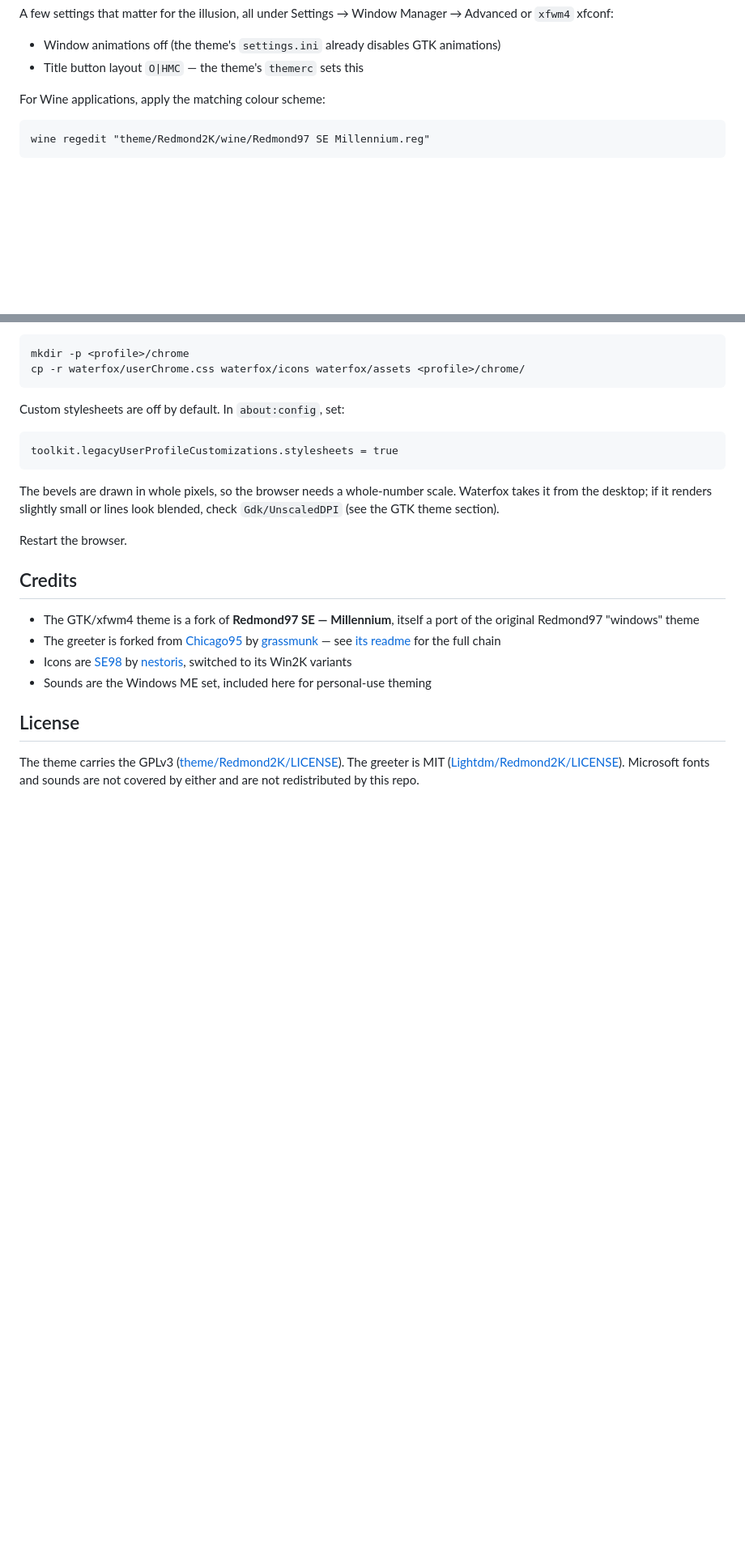
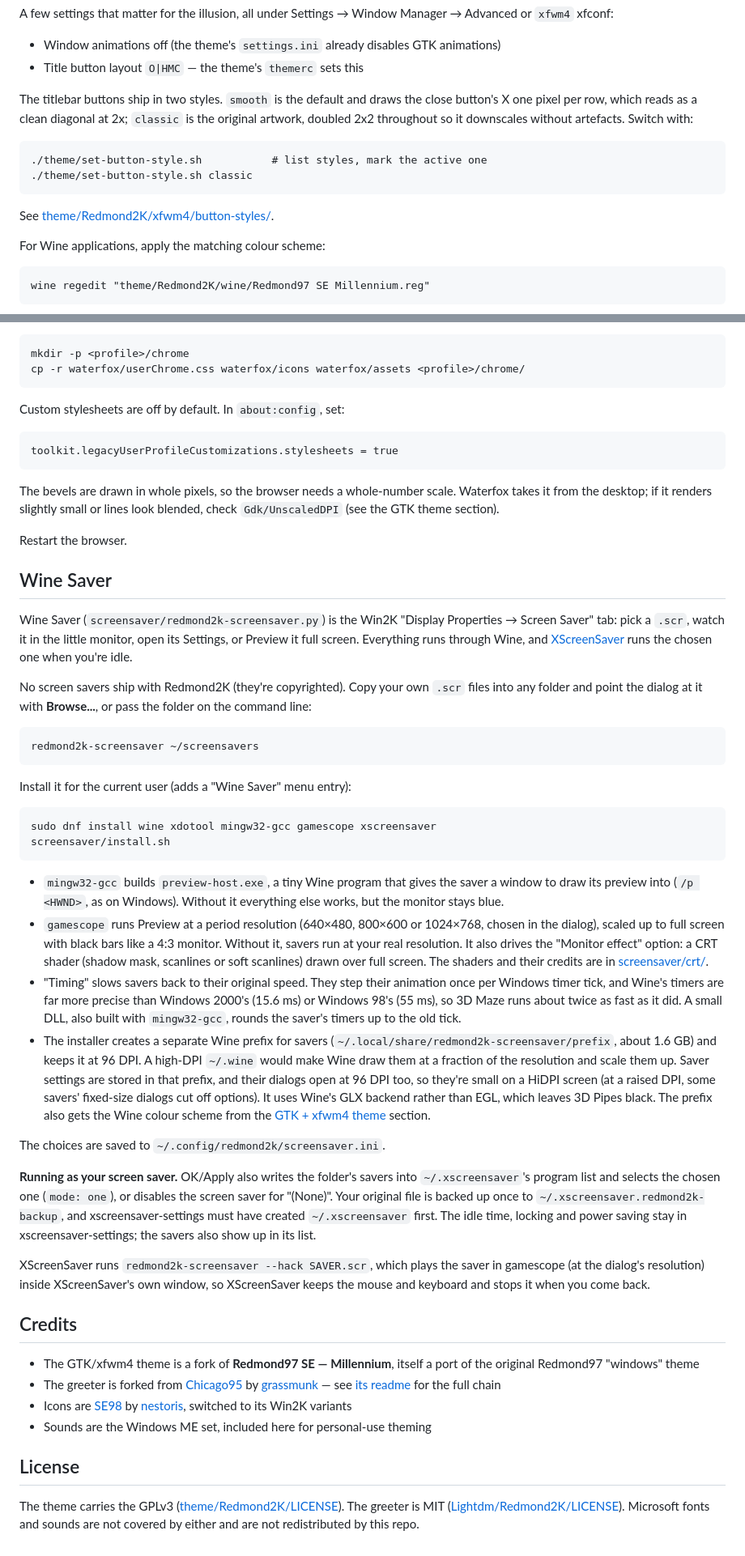
Before and after one commit to Hackmodford/Redmond2K, a Markdown page: README.md, 2 parts joined by grey strips. Shown at 81% size. Drawn GitHub-style; blank space fills up the shorter version.

````diff
--- a/README.md
+++ b/README.md
@@ -110,6 +112,18 @@ Manager → Advanced or `xfwm4` xfconf:
 - Window animations off (the theme's `settings.ini` already disables GTK
   animations)
 - Title button layout `O|HMC` — the theme's `themerc` sets this
+
+The titlebar buttons ship in two styles. `smooth` is the default and draws the
+close button's X one pixel per row, which reads as a clean diagonal at 2x;
+`classic` is the original artwork, doubled 2x2 throughout so it downscales
+without artefacts. Switch with:
+
+```
+./theme/set-button-style.sh           # list styles, mark the active one
+./theme/set-button-style.sh classic
+```
+
+See [theme/Redmond2K/xfwm4/button-styles/](theme/Redmond2K/xfwm4/button-styles/).
 
 For Wine applications, apply the matching colour scheme:
 
@@ -251,6 +265,67 @@ lines look blended, check `Gdk/UnscaledDPI` (see the GTK theme section).
 
 Restart the browser.
 
+## Wine Saver
+
+Wine Saver (`screensaver/redmond2k-screensaver.py`) is the Win2K "Display Properties →
+Screen Saver" tab: pick a `.scr`, watch it in the little monitor, open its
+Settings, or Preview it full screen. Everything runs through Wine, and
+[XScreenSaver](https://www.jwz.org/xscreensaver/) runs the chosen one when
+you're idle.
+
+No screen savers ship with Redmond2K (they're copyrighted). Copy your own
+`.scr` files into any folder and point the dialog at it with **Browse...**, or
+pass the folder on the command line:
+
+```
+redmond2k-screensaver ~/screensavers
+```
+
+Install it for the current user (adds a "Wine Saver" menu entry):
+
+```
+sudo dnf install wine xdotool mingw32-gcc gamescope xscreensaver
+screensaver/install.sh
+```
+
+- `mingw32-gcc` builds `preview-host.exe`, a tiny Wine program that gives the
+  saver a window to draw its preview into (`/p <HWND>`, as on Windows).
+  Without it everything else works, but the monitor stays blue.
+- `gamescope` runs Preview at a period resolution (640×480, 800×600 or
+  1024×768, chosen in the dialog), scaled up to full screen with black bars
+  like a 4:3 monitor. Without it, savers run at your real resolution.
+  It also drives the "Monitor effect" option: a CRT shader (shadow mask,
+  scanlines or soft scanlines) drawn over full screen. The shaders and their
+  credits are in [screensaver/crt/](screensaver/crt/).
+- "Timing" slows savers back to their original speed. They step their
+  animation once per Windows timer tick, and Wine's timers are far more
+  precise than Windows 2000's (15.6 ms) or Windows 98's (55 ms), so 3D Maze
+  runs about twice as fast as it did. A small DLL, also built with
+  `mingw32-gcc`, rounds the saver's timers up to the old tick.
+- The installer creates a separate Wine prefix for savers
+  (`~/.local/share/redmond2k-screensaver/prefix`, about 1.6 GB) and keeps it at
+  96 DPI. A high-DPI `~/.wine` would make Wine draw them at a fraction of the
+  resolution and scale them up. Saver settings are stored in that prefix, and
+  their dialogs open at 96 DPI too, so they're small on a HiDPI screen (at a
+  raised DPI, some savers' fixed-size dialogs cut off options). It uses
+  Wine's GLX backend rather than EGL, which leaves 3D Pipes black. The prefix
+  also gets the Wine colour
+  scheme from the [GTK + xfwm4 theme](#gtk--xfwm4-theme) section.
+
+The choices are saved to `~/.config/redmond2k/screensaver.ini`.
+
+**Running as your screen saver.** OK/Apply also writes the folder's savers
+into `~/.xscreensaver`'s program list and selects the chosen one (`mode: one`),
+or disables the screen saver for "(None)". Your original file is backed up
+once to `~/.xscreensaver.redmond2k-backup`, and xscreensaver-settings must
+have created `~/.xscreensaver` first. The idle time, locking and power
+saving stay in xscreensaver-settings; the savers also show up in its list.
+
+XScreenSaver runs `redmond2k-screensaver --hack SAVER.scr`, which plays the
+saver in gamescope (at the dialog's resolution) inside XScreenSaver's own
+window, so XScreenSaver keeps the mouse and keyboard and stops it when you
+come back.
+
 ## Credits
 
 - The GTK/xfwm4 theme is a fork of **Redmond97 SE — Millennium**, itself a port
````
Also changed, not shown: other parts of README.md (+2 -0 lines).
